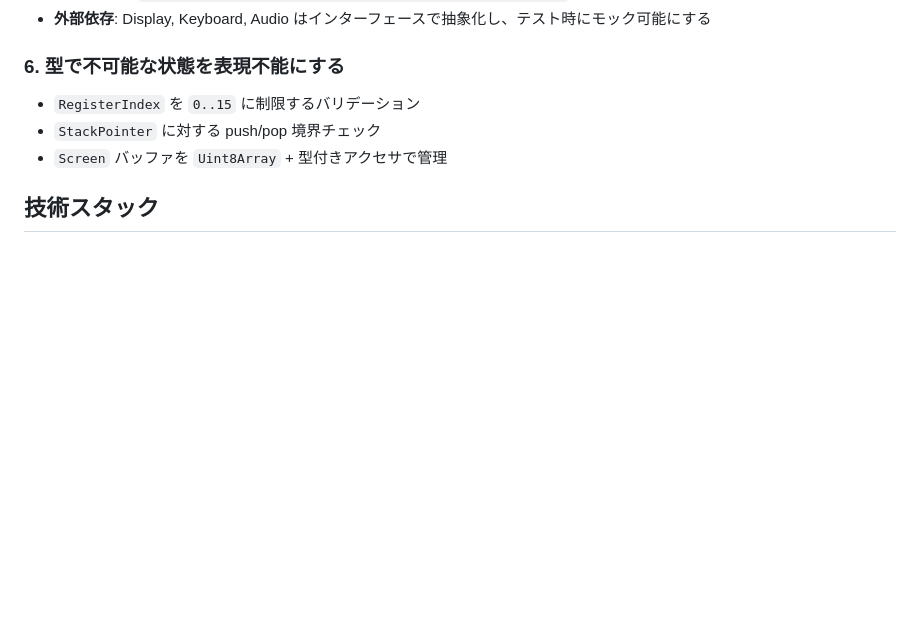
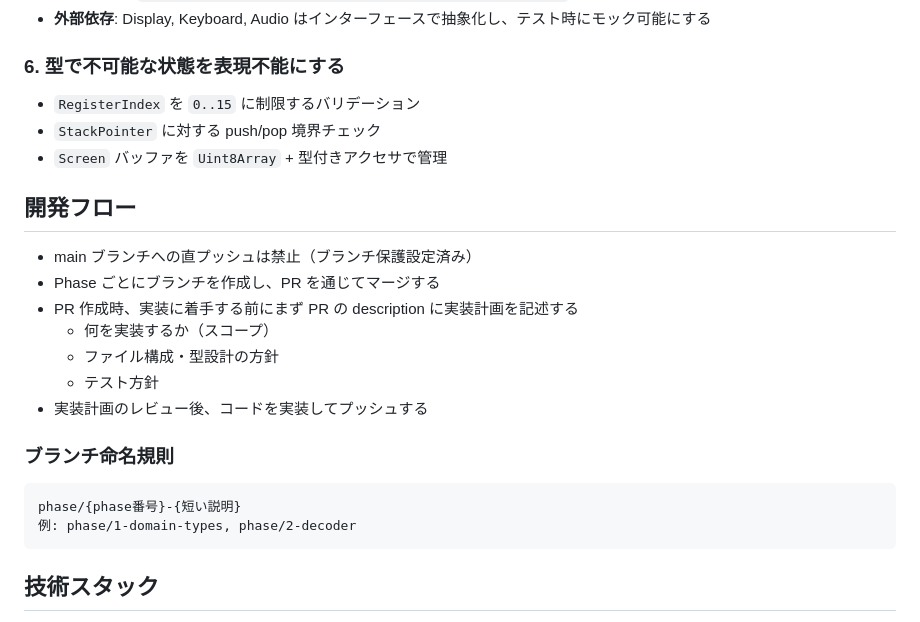
Before and after one commit to okayus/chip8-ts, a Markdown page: CLAUDE.md, the part around the change. Rendered like a GitHub page; blank space fills up the shorter version.

Commit message:
docs: CLAUDE.mdに開発フローを追記 (#1)
Phase毎のPR作成、実装前の計画記述、ブランチ命名規則を定義。

Co-authored-by: Claude Opus 4.6 <noreply@anthropic.com>

````diff
--- a/CLAUDE.md
+++ b/CLAUDE.md
@@ -77,6 +77,23 @@ describe("Instruction: 8XY4 (ADD VX, VY)", () => {
 - `StackPointer` に対する push/pop 境界チェック
 - `Screen` バッファを `Uint8Array` + 型付きアクセサで管理
 
+## 開発フロー
+
+- main ブランチへの直プッシュは禁止（ブランチ保護設定済み）
+- Phase ごとにブランチを作成し、PR を通じてマージする
+- PR 作成時、実装に着手する前にまず PR の description に実装計画を記述する
+  - 何を実装するか（スコープ）
+  - ファイル構成・型設計の方針
+  - テスト方針
+- 実装計画のレビュー後、コードを実装してプッシュする
+
+### ブランチ命名規則
+
+```
+phase/{phase番号}-{短い説明}
+例: phase/1-domain-types, phase/2-decoder
+```
+
 ## 技術スタック
 
 - **言語**: TypeScript (strict mode)
````
